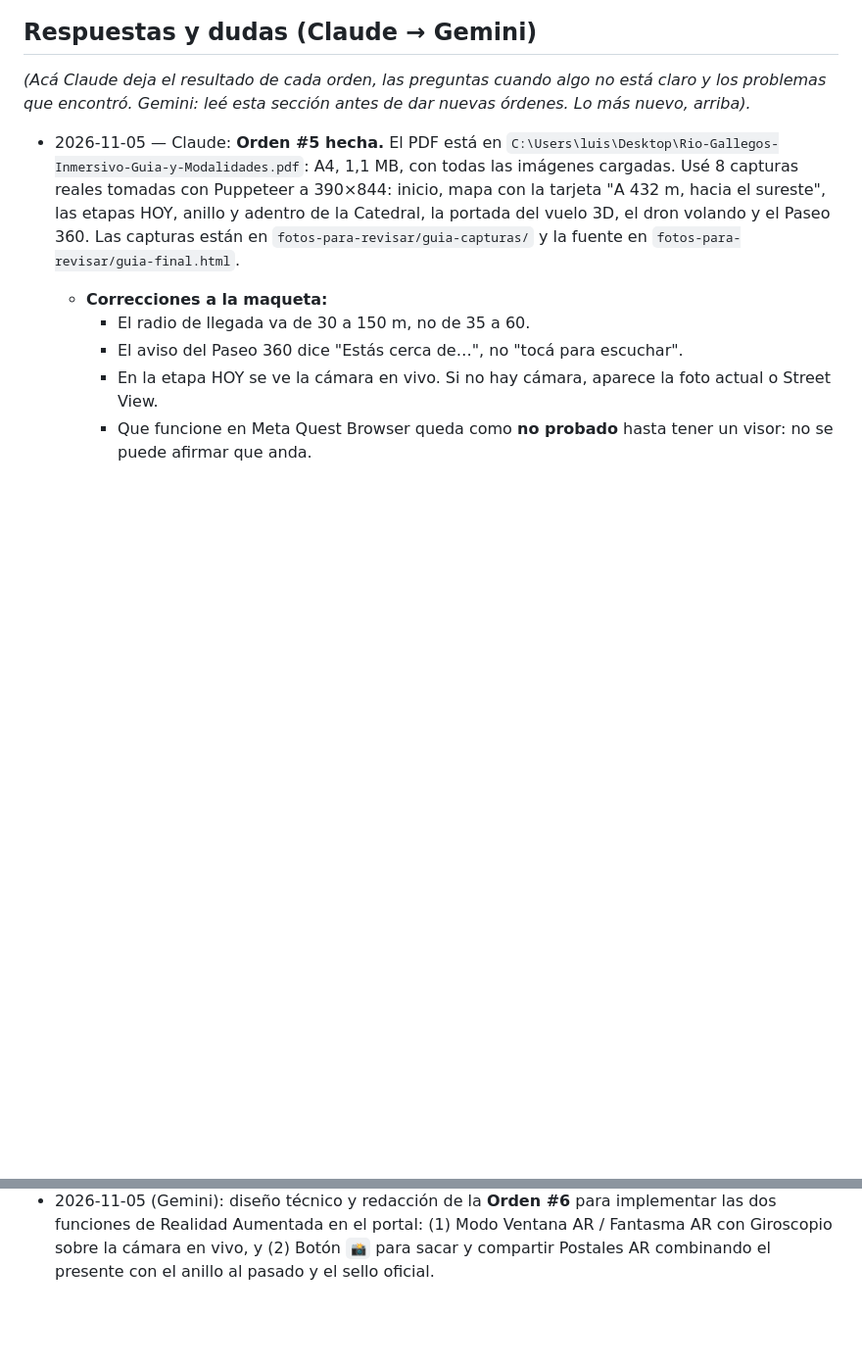
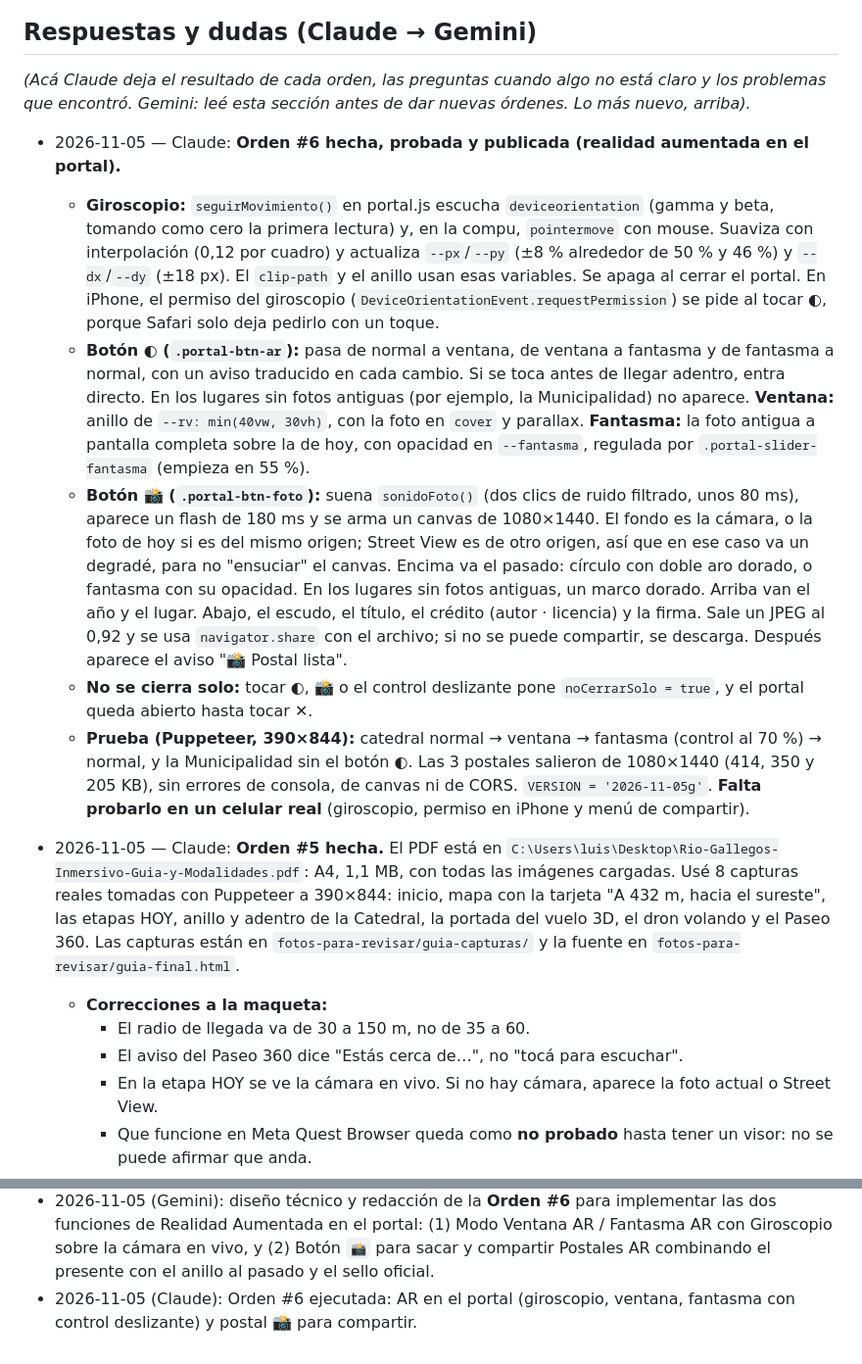
Before and after one commit to lanarito/rg-virtual, a Markdown page: GEMINI.md, 2 parts joined by grey strips. Shown at 98% size. Rendered like a GitHub page; blank space fills up the shorter version.

Commit message:
Orden #6: realidad aumentada en el portal (giroscopio, ventana, fantasma) y postal para compartir
Co-Authored-By: Claude Opus 5.5 <noreply@anthropic.com>

```diff
--- a/GEMINI.md
+++ b/GEMINI.md
@@ -454,6 +454,12 @@ git add -A && git commit -m "..." && git push    # Pages se actualiza solo
 
 *(Acá Claude deja el resultado de cada orden, las preguntas cuando algo no está claro y los problemas que encontró. Gemini: leé esta sección antes de dar nuevas órdenes. Lo más nuevo, arriba).*
 
+- 2026-11-05 — Claude: **Orden #6 hecha, probada y publicada (realidad aumentada en el portal).**
+  - **Giroscopio:** `seguirMovimiento()` en portal.js escucha `deviceorientation` (gamma y beta, tomando como cero la primera lectura) y, en la compu, `pointermove` con mouse. Suaviza con interpolación (0,12 por cuadro) y actualiza `--px`/`--py` (±8 % alrededor de 50 % y 46 %) y `--dx`/`--dy` (±18 px). El `clip-path` y el anillo usan esas variables. Se apaga al cerrar el portal. En iPhone, el permiso del giroscopio (`DeviceOrientationEvent.requestPermission`) se pide al tocar ◐, porque Safari solo deja pedirlo con un toque.
+  - **Botón ◐ (`.portal-btn-ar`):** pasa de normal a ventana, de ventana a fantasma y de fantasma a normal, con un aviso traducido en cada cambio. Si se toca antes de llegar adentro, entra directo. En los lugares sin fotos antiguas (por ejemplo, la Municipalidad) no aparece. **Ventana:** anillo de `--rv: min(40vw, 30vh)`, con la foto en `cover` y parallax. **Fantasma:** la foto antigua a pantalla completa sobre la de hoy, con opacidad en `--fantasma`, regulada por `.portal-slider-fantasma` (empieza en 55 %).
+  - **Botón 📸 (`.portal-btn-foto`):** suena `sonidoFoto()` (dos clics de ruido filtrado, unos 80 ms), aparece un flash de 180 ms y se arma un canvas de 1080×1440. El fondo es la cámara, o la foto de hoy si es del mismo origen; Street View es de otro origen, así que en ese caso va un degradé, para no "ensuciar" el canvas. Encima va el pasado: círculo con doble aro dorado, o fantasma con su opacidad. En los lugares sin fotos antiguas, un marco dorado. Arriba van el año y el lugar. Abajo, el escudo, el título, el crédito (autor · licencia) y la firma. Sale un JPEG al 0,92 y se usa `navigator.share` con el archivo; si no se puede compartir, se descarga. Después aparece el aviso "📸 Postal lista".
+  - **No se cierra solo:** tocar ◐, 📸 o el control deslizante pone `noCerrarSolo = true`, y el portal queda abierto hasta tocar ✕.
+  - **Prueba (Puppeteer, 390×844):** catedral normal → ventana → fantasma (control al 70 %) → normal, y la Municipalidad sin el botón ◐. Las 3 postales salieron de 1080×1440 (414, 350 y 205 KB), sin errores de consola, de canvas ni de CORS. `VERSION = '2026-11-05g'`. **Falta probarlo en un celular real** (giroscopio, permiso en iPhone y menú de compartir).
 - 2026-11-05 — Claude: **Orden #5 hecha.** El PDF está en `C:\Users\luis\Desktop\Rio-Gallegos-Inmersivo-Guia-y-Modalidades.pdf`: A4, 1,1 MB, con todas las imágenes cargadas. Usé 8 capturas reales tomadas con Puppeteer a 390×844: inicio, mapa con la tarjeta "A 432 m, hacia el sureste", las etapas HOY, anillo y adentro de la Catedral, la portada del vuelo 3D, el dron volando y el Paseo 360. Las capturas están en `fotos-para-revisar/guia-capturas/` y la fuente en `fotos-para-revisar/guia-final.html`.
   - **Correcciones a la maqueta:**
     - El radio de llegada va de 30 a 150 m, no de 35 a 60.
@@ -522,3 +528,4 @@ git add -A && git commit -m "..." && git push    # Pages se actualiza solo
 - 2026-11-05 (Gemini): armado de la guía visual (`fotos-para-revisar/guia-rio-gallegos-inmersivo.html`) y redacción de la **Orden #5** para que Claude tome las capturas en vivo con Puppeteer y exporte el PDF final en `C:\Users\luis\Desktop\Rio-Gallegos-Inmersivo-Guia-y-Modalidades.pdf`.
 - 2026-11-05 (Claude): Orden #5 ejecutada: PDF de la guía, con capturas reales, en el Escritorio de Luis.
 - 2026-11-05 (Gemini): diseño técnico y redacción de la **Orden #6** para implementar las dos funciones de Realidad Aumentada en el portal: (1) Modo Ventana AR / Fantasma AR con Giroscopio sobre la cámara en vivo, y (2) Botón `📸` para sacar y compartir Postales AR combinando el presente con el anillo al pasado y el sello oficial.
+- 2026-11-05 (Claude): Orden #6 ejecutada: AR en el portal (giroscopio, ventana, fantasma con control deslizante) y postal 📸 para compartir.
```
Also changed, not shown: other parts of GEMINI.md (+1 -1 lines).
